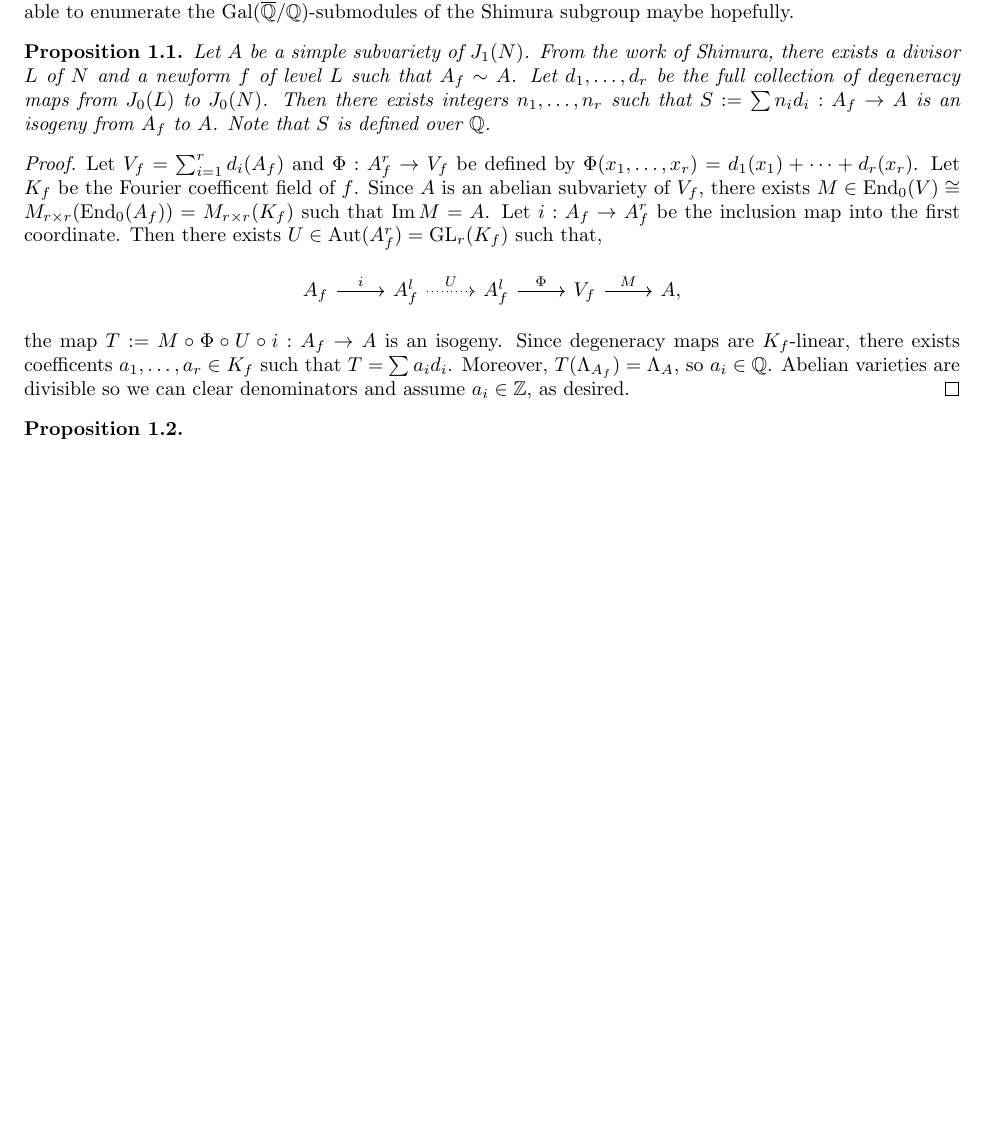
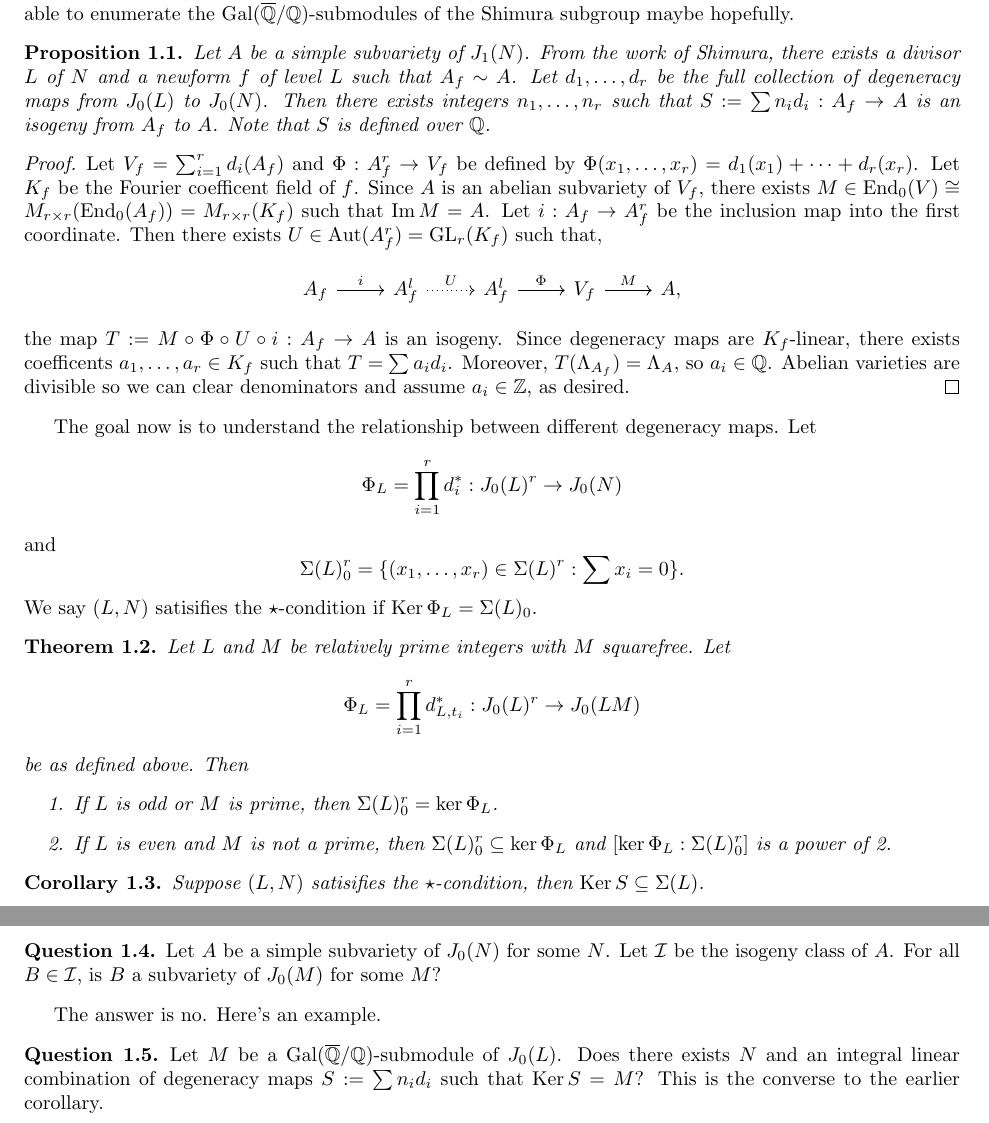
Before and after one commit to kevinywlui/modabvar, a LaTeX document (subvarieties.tex): part of the page before the commit and two parts of pages 1 and 2 of 2 after it, the two joined at a grey line, cut so that both start at the same text, the shorter picture padded with empty space. Compiled offline with pdfLaTeX.

Commit message:
added questions

```diff
--- a/subvarieties.tex
+++ b/subvarieties.tex
@@ -62,10 +62,49 @@ subgroup maybe hopefully.
     divisible so we can clear denominators and assume $a_i\in \ZZ$, as desired.
 \end{proof}
 
+The goal now is to understand the relationship between different degeneracy
+maps. Let
+\[
+    \Phi_L = \prod_{i=1} ^r d_i ^* : J_0(L)^r \to J_0(N)
+\]
+and
+\[
+    \Sigma(L)_0 ^r =\{(x_1,\ldots,x_r)\in \Sigma(L)^r: \sum x_i = 0\}.
+\]
+We say $(L, N)$ satisifies the $\star$-condition if $\Ker\Phi_L=\Sigma(L)_0$.
 
+\begin{theorem}
+    Let $L$ and $M$ be relatively prime integers with $M$ squarefree. Let
+    \[
+        \Phi_L = \prod_{i=1} ^r d_{L,t_i} ^* : J_0(L)^r \to J_0(LM)
+    \]
+    be as defined above. Then
+    \begin{enumerate}
+        \item
+            If $L$ is odd or $M$ is prime, then $\Sigma(L)_0 ^r=\ker\Phi_L$.
+        \item
+            If $L$ is even and $M$ is not a prime, then $\Sigma(L)_0 ^r
+            \subseteq \ker\Phi_L$ and $[\ker\Phi_L: \Sigma(L)_0 ^r]$ is
+            a power of 2.
+    \end{enumerate}
+\end{theorem}
 
-\begin{proposition}
+\begin{corollary}
+    Suppose $(L, N)$ satisifies the $\star$-condition, then $\Ker S\subseteq
+    \Sigma(L)$.
+\end{corollary}
 
-\end{proposition}
+\begin{question}
+    Let $A$ be a simple subvariety of $J_0(N)$ for some $N$. Let $\mathcal{I}$
+    be the isogeny class of $A$. For all $B\in \mathcal{I}$, is $B$ a
+    subvariety of $J_0(M)$ for some $M$?
+\end{question}
+The answer is no. Here's an example.
+
+\begin{question}
+    Let $M$ be a $\Gal(\QQbar/\QQ)$-submodule of $J_0(L)$. Does there exists
+    $N$ and an integral linear combination of degeneracy maps $S:=\sum n_i d_i$
+    such that $\Ker S=M$? This is the converse to the earlier corollary.
+\end{question}
 
 \end{document}
```
